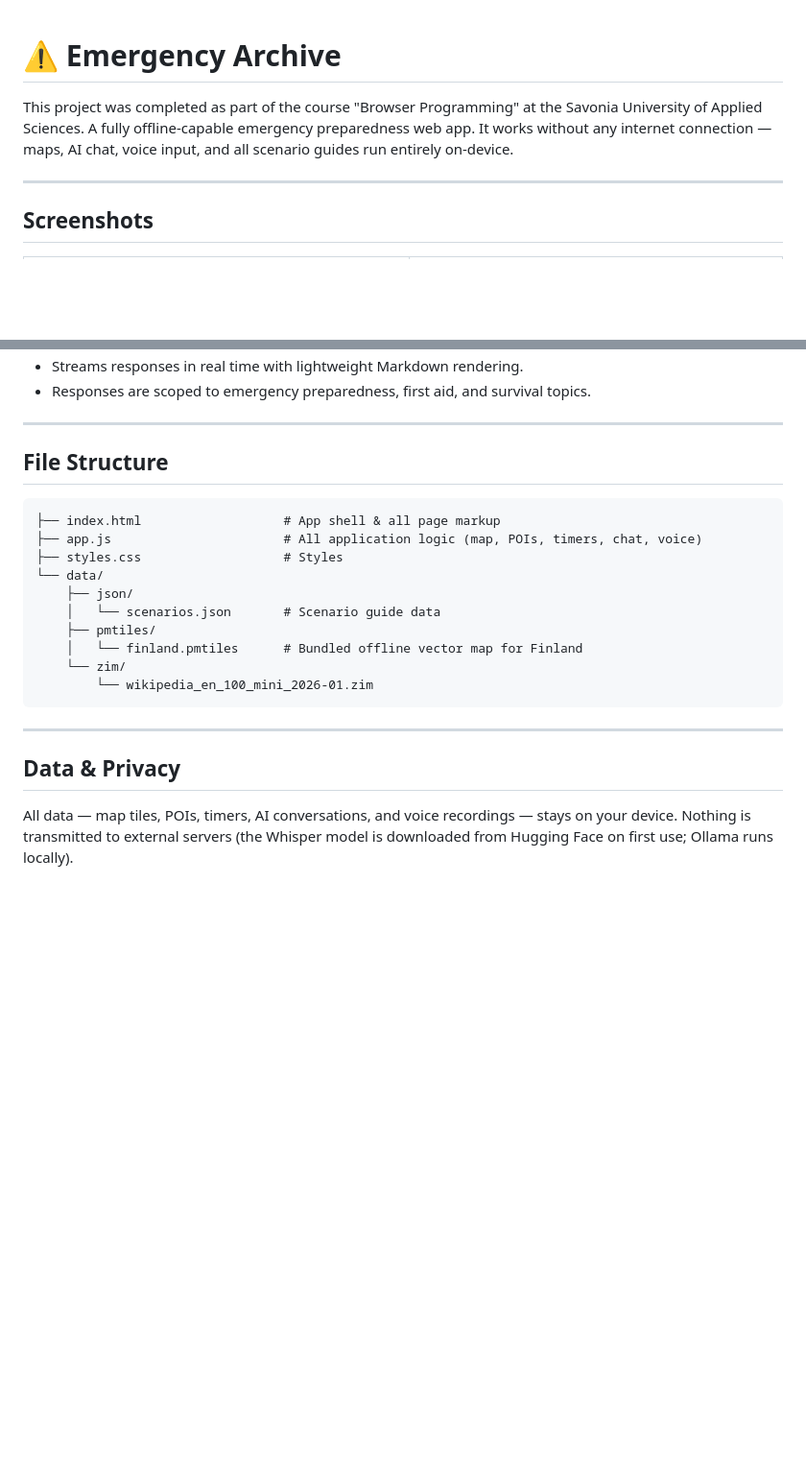
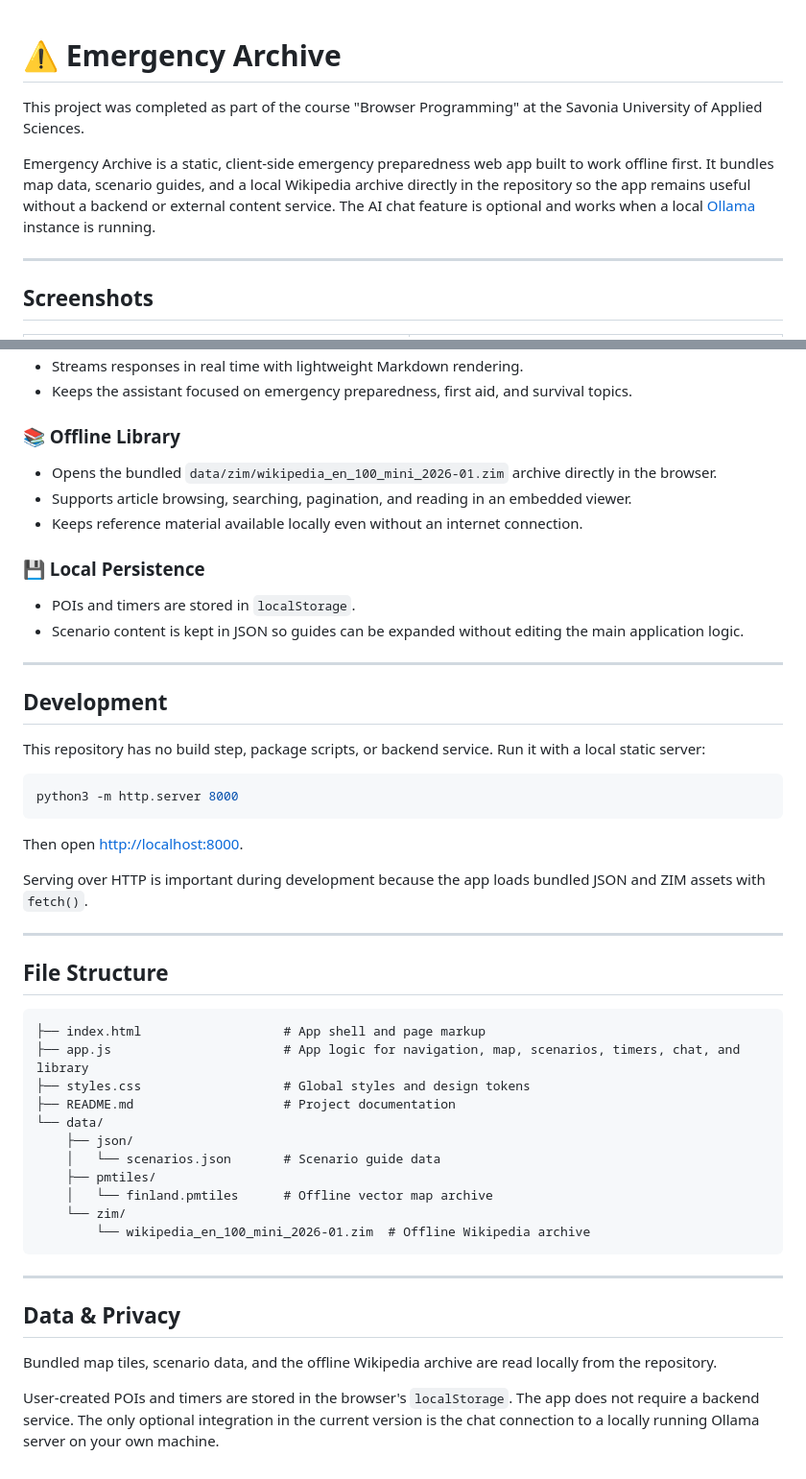
Before and after one commit to TetRex/Emergency-Archive, a Markdown page: README.md, 2 parts joined by grey strips. Shown at 96% size. GitHub-like rendering; blank space fills up the shorter version.

````diff
--- a/README.md
+++ b/README.md
@@ -1,6 +1,8 @@
 # ⚠️ Emergency Archive
+
 This project was completed as part of the course "Browser Programming" at the Savonia University of Applied Sciences.
-A fully offline-capable emergency preparedness web app. It works without any internet connection — maps, AI chat, voice input, and all scenario guides run entirely on-device.
+
+Emergency Archive is a static, client-side emergency preparedness web app built to work offline first. It bundles map data, scenario guides, and a local Wikipedia archive directly in the repository so the app remains useful without a backend or external content service. The AI chat feature is optional and works when a local [Ollama](https://ollama.com/) instance is running.
 
 ---
 
@@ -53,25 +62,51 @@ Each guide is presented as a numbered checklist — tap a step to mark it comple
 - Streams responses in real time with lightweight Markdown rendering.
-- Responses are scoped to emergency preparedness, first aid, and survival topics.
+- Keeps the assistant focused on emergency preparedness, first aid, and survival topics.
+
+### 📚 Offline Library
+- Opens the bundled `data/zim/wikipedia_en_100_mini_2026-01.zim` archive directly in the browser.
+- Supports article browsing, searching, pagination, and reading in an embedded viewer.
+- Keeps reference material available locally even without an internet connection.
+
+### 💾 Local Persistence
+- POIs and timers are stored in `localStorage`.
+- Scenario content is kept in JSON so guides can be expanded without editing the main application logic.
+
+---
+
+## Development
+
+This repository has no build step, package scripts, or backend service. Run it with a local static server:
+
+```bash
+python3 -m http.server 8000
+```
+
+Then open [http://localhost:8000](http://localhost:8000).
+
+Serving over HTTP is important during development because the app loads bundled JSON and ZIM assets with `fetch()`.
 
 ---
 
 ## File Structure
 
-```
-├── index.html                   # App shell & all page markup
-├── app.js                       # All application logic (map, POIs, timers, chat, voice)
-├── styles.css                   # Styles
+```text
+├── index.html                   # App shell and page markup
+├── app.js                       # App logic for navigation, map, scenarios, timers, chat, and library
+├── styles.css                   # Global styles and design tokens
+├── README.md                    # Project documentation
 └── data/
     ├── json/
     │   └── scenarios.json       # Scenario guide data
     ├── pmtiles/
-    │   └── finland.pmtiles      # Bundled offline vector map for Finland
+    │   └── finland.pmtiles      # Offline vector map archive
     └── zim/
-        └── wikipedia_en_100_mini_2026-01.zim
+        └── wikipedia_en_100_mini_2026-01.zim  # Offline Wikipedia archive
 ```
 
 ---
 
 ## Data & Privacy
 
-All data — map tiles, POIs, timers, AI conversations, and voice recordings — stays on your device. Nothing is transmitted to external servers (the Whisper model is downloaded from Hugging Face on first use; Ollama runs locally).
+Bundled map tiles, scenario data, and the offline Wikipedia archive are read locally from the repository.
+
+User-created POIs and timers are stored in the browser's `localStorage`. The app does not require a backend service. The only optional integration in the current version is the chat connection to a locally running Ollama server on your own machine.
````
Also changed, not shown: other parts of README.md (+20 -13 lines).
